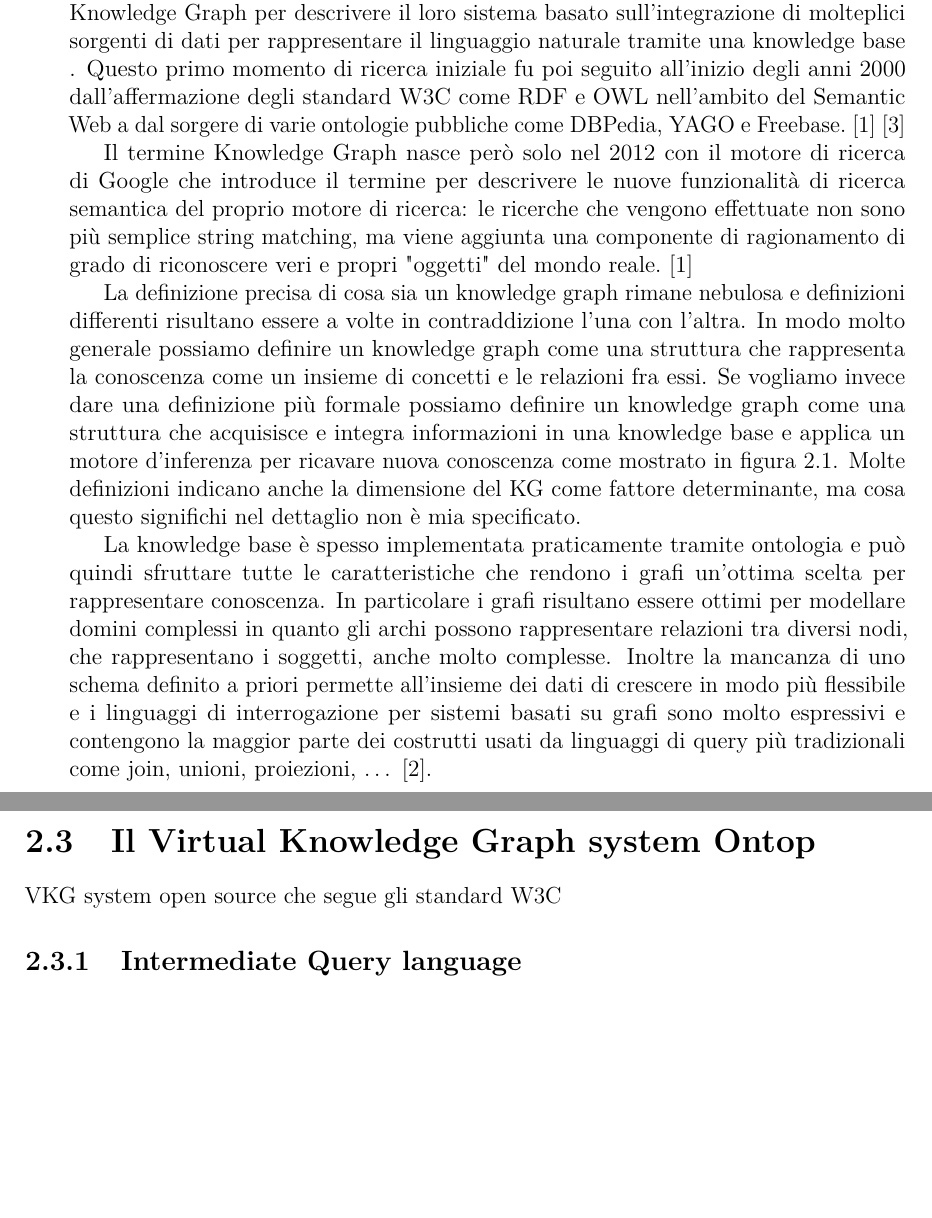
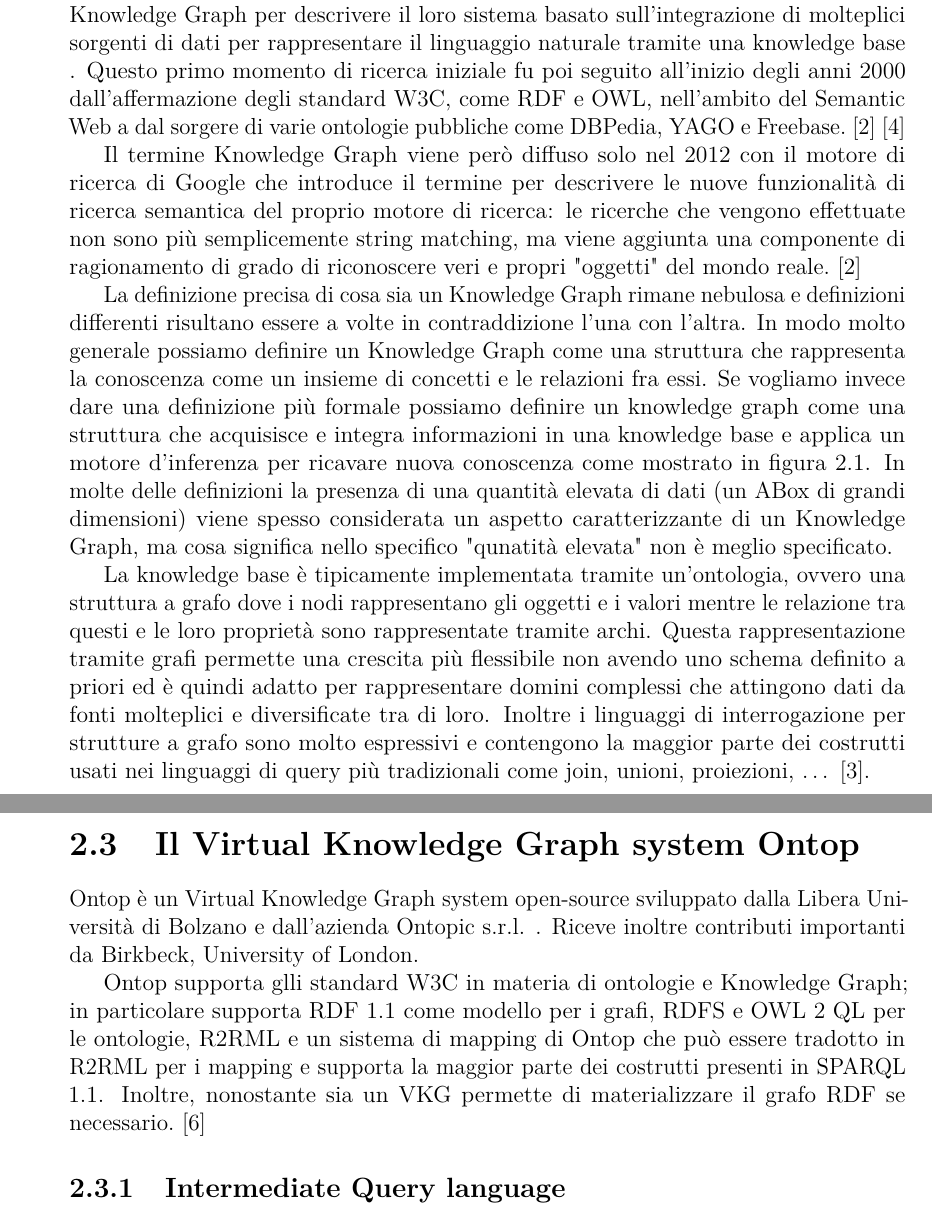
Before and after one commit to ManuelaCorte/Tesi, a LaTeX thesis (Tesi.tex, which reads chapters/vkg.tex): two parts of pages 5 and 6 of 13 before the commit and two parts of pages 5 and 7 of 15 after it, joined at a grey line, cut so that both start at the same text, the shorter picture padded with empty space. Compiled offline with pdfLaTeX.

Commit message:
First draft on VKGs

```diff
--- a/chapters/vkg.tex
+++ b/chapters/vkg.tex
@@ -7,23 +7,25 @@
 Si inizia a parlare di rappresentazione della conoscenza tramite l'aiuto di knowledge base già dalla fine degli anni 50 e nel 1980 ricercatori dell'università di Groningen
 e dell'università di Twente nei Paesi Bassi usarono per la prima volta il termine Knowledge Graph per descrivere il loro sistema basato sull'integrazione di molteplici sorgenti
 di dati per rappresentare il linguaggio naturale tramite una knowledge base .
-Questo primo momento di ricerca iniziale fu poi seguito all'inizio degli anni 2000 dall'affermazione degli standard W3C come RDF e OWL nell'ambito del
+Questo primo momento di ricerca iniziale fu poi seguito all'inizio degli anni 2000 dall'affermazione degli standard W3C, come RDF e OWL, nell'ambito del
 Semantic Web a dal sorgere di varie ontologie pubbliche come DBPedia, YAGO e Freebase. \cite{KGDefinition} \cite{KGSurvey}
 
-Il termine Knowledge Graph nasce però solo nel 2012 con il motore di ricerca di Google che introduce il termine per descrivere
-le nuove funzionalità di ricerca semantica del proprio motore di ricerca: le ricerche che vengono effettuate non sono più semplice string matching,
+Il termine Knowledge Graph viene però diffuso solo nel 2012 con il motore di ricerca di Google che introduce il termine per descrivere
+le nuove funzionalità di ricerca semantica del proprio motore di ricerca: le ricerche che vengono effettuate non sono più semplicemente string matching,
 ma viene aggiunta una componente di ragionamento di grado di riconoscere veri e propri "oggetti" del mondo reale. \cite{KGDefinition}
 
-La definizione precisa di cosa sia un knowledge graph rimane nebulosa e definizioni differenti risultano essere a volte in contraddizione l'una con l'altra.
-In modo molto generale possiamo definire un knowledge graph come una struttura che rappresenta la conoscenza come un insieme di concetti e le relazioni fra essi.
+La definizione precisa di cosa sia un Knowledge Graph rimane nebulosa e definizioni differenti risultano essere a volte in contraddizione l'una con l'altra.
+In modo molto generale possiamo definire un Knowledge Graph come una struttura che rappresenta la conoscenza come un insieme di concetti e le relazioni fra essi.
 Se vogliamo invece dare una definizione più formale possiamo definire un knowledge graph come una struttura che acquisisce e integra informazioni in una knowledge base
 e applica un motore d'inferenza per ricavare nuova conoscenza come mostrato in figura \ref{fig:KG}.
-Molte definizioni indicano anche la dimensione del KG come fattore determinante, ma cosa questo significhi nel dettaglio non è mia specificato.
+In molte delle definizioni la presenza di una quantità elevata di dati (un ABox di grandi dimensioni) viene spesso considerata un aspetto caratterizzante di un Knowledge Graph,
+ma cosa significa nello specifico "qunatità elevata" non è meglio specificato.
 
-La knowledge base è spesso implementata praticamente tramite ontologia e può quindi sfruttare tutte le caratteristiche che rendono i grafi un'ottima scelta per rappresentare
-conoscenza. In particolare i grafi risultano essere ottimi per modellare domini complessi in quanto gli archi possono rappresentare relazioni tra diversi nodi, che rappresentano
-i soggetti, anche molto complesse. Inoltre la mancanza di uno schema definito a priori permette all'insieme dei dati di crescere in modo più flessibile e i linguaggi di interrogazione
-per sistemi basati su grafi sono molto espressivi e contengono la maggior parte dei costrutti usati da linguaggi di query più tradizionali come join, unioni, proiezioni, \dots \cite{KGIntro}.
+La knowledge base è tipicamente implementata tramite un'ontologia, ovvero una struttura a grafo dove i nodi rappresentano gli oggetti e i valori mentre le relazione tra questi
+e le loro proprietà sono rappresentate tramite archi. Questa rappresentazione tramite grafi permette una crescita più flessibile non avendo uno schema definito a priori ed è quindi adatto
+per rappresentare domini complessi che attingono dati da fonti molteplici e diversificate tra di loro. Inoltre i linguaggi di interrogazione per strutture a grafo sono molto espressivi e
+contengono la maggior parte dei costrutti usati nei linguaggi di query più tradizionali come join, unioni, proiezioni, \dots \cite{KGIntro}.
+
 
 \begin{figure}[h]
     \centering
@@ -41,7 +71,16 @@ Struttura di un vkg: ontology, mapping, schema
+    \label{fig:VKGRewriting}
+\end{figure}
+
 
 \section{Il Virtual Knowledge Graph system Ontop}
 \label{sec:vkg_ontop}
-VKG system open source che segue gli standard W3C
+
+Ontop è un Virtual Knowledge Graph system open-source sviluppato dalla Libera Università di Bolzano e dall'azienda Ontopic s.r.l. . Riceve inoltre
+contributi importanti da Birkbeck, University of London.
+
+Ontop supporta glli standard W3C in materia di ontologie e Knowledge Graph; in particolare supporta RDF 1.1 come modello per i grafi, RDFS e OWL 2 QL per le
+ontologie, R2RML e un sistema di mapping di Ontop che può essere tradotto in R2RML per i mapping e supporta la maggior parte dei costrutti presenti in SPARQL 1.1.
+Inoltre, nonostante sia un VKG permette di materializzare il grafo RDF se necessario. \cite{OntopSite}
 
 \subsection{Intermediate Query language}
 Ontop era inizialmente basato su Datalog poi passato ad un proprio linguaggio interno (Intermediate Query)
```
Also changed, not shown: Tesi.tex (+1 -0 lines), bibliography.bib (+7 -0 lines), Tesi.bbl, Tesi.pdf, chapters/vkg.tex (34 more changed lines), 7 other files.
